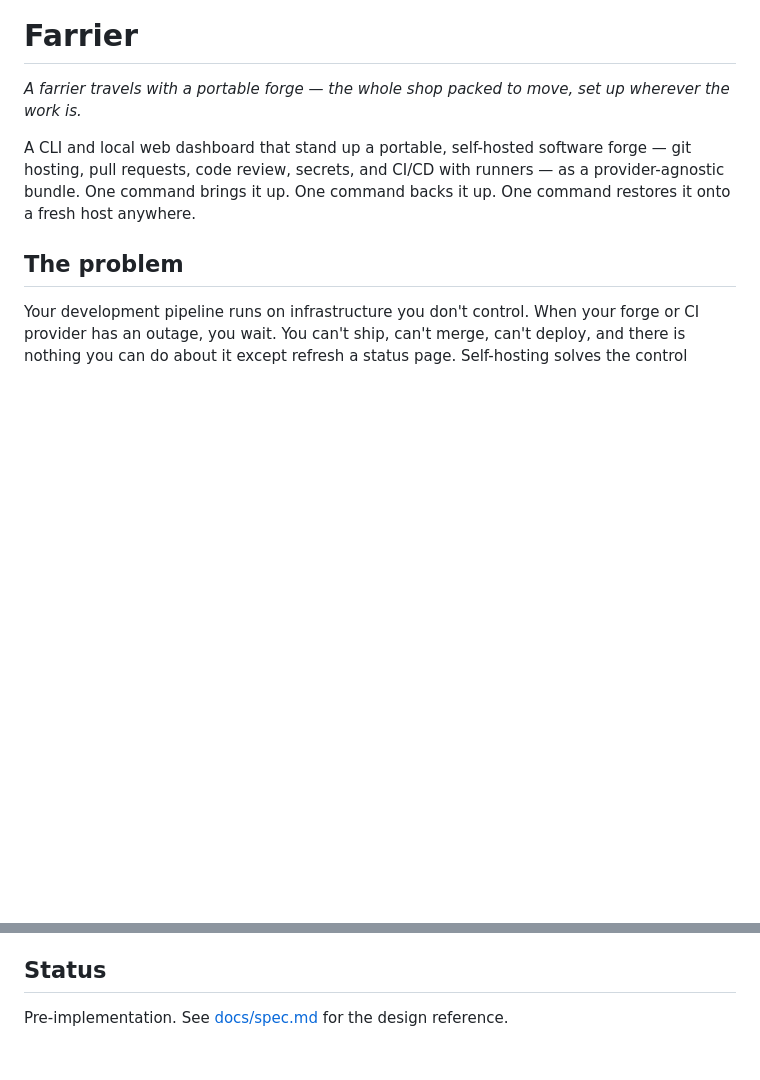
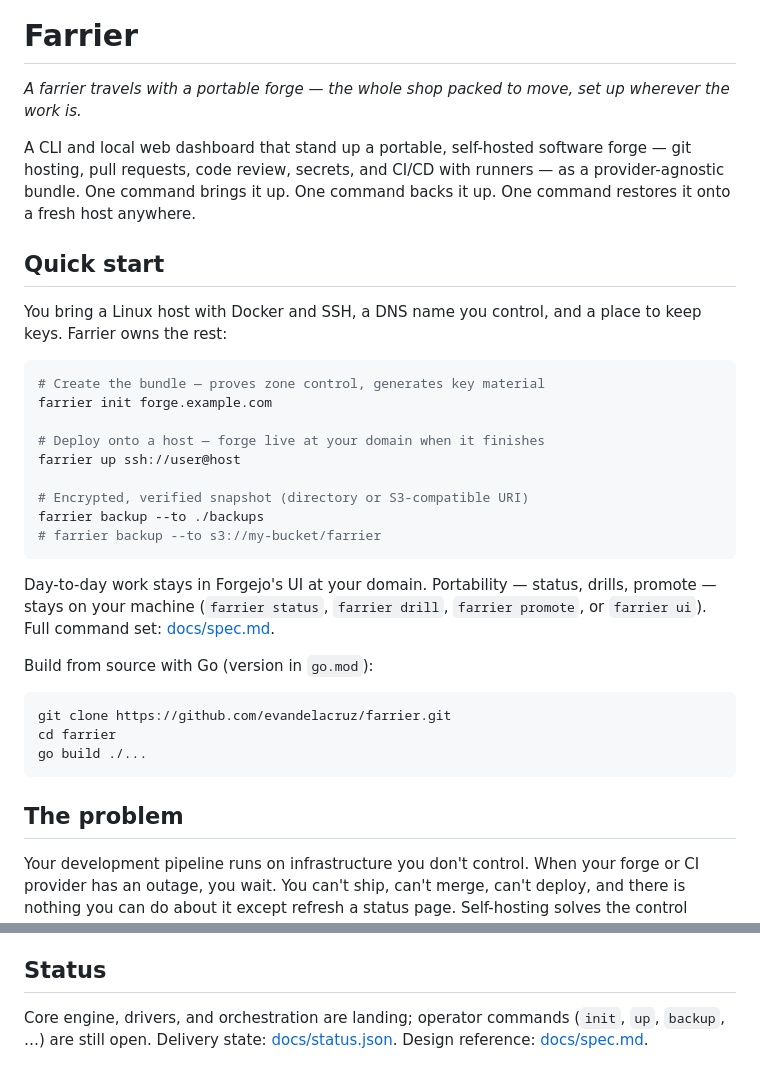
Before and after one commit to evandelacruz/farrier, a Markdown page: README.md, 2 parts joined by grey strips. GitHub-like rendering; blank space fills up the shorter version.

Commit message:
added readme and fix deploy agent skills etc

````diff
--- a/README.md
+++ b/README.md
@@ -3,6 +3,32 @@
 *A farrier travels with a portable forge — the whole shop packed to move, set up wherever the work is.*
 
 A CLI and local web dashboard that stand up a portable, self-hosted software forge — git hosting, pull requests, code review, secrets, and CI/CD with runners — as a provider-agnostic bundle. One command brings it up. One command backs it up. One command restores it onto a fresh host anywhere.
+
+## Quick start
+
+You bring a Linux host with Docker and SSH, a DNS name you control, and a place to keep keys. Farrier owns the rest:
+
+```bash
+# Create the bundle — proves zone control, generates key material
+farrier init forge.example.com
+
+# Deploy onto a host — forge live at your domain when it finishes
+farrier up ssh://user@host
+
+# Encrypted, verified snapshot (directory or S3-compatible URI)
+farrier backup --to ./backups
+# farrier backup --to s3://my-bucket/farrier
+```
+
+Day-to-day work stays in Forgejo's UI at your domain. Portability — status, drills, promote — stays on your machine (`farrier status`, `farrier drill`, `farrier promote`, or `farrier ui`). Full command set: [docs/spec.md](docs/spec.md).
+
+Build from source with Go (version in `go.mod`):
+
+```bash
+git clone https://github.com/evandelacruz/farrier.git
+cd farrier
+go build ./...
+```
 
 ## The problem
 
@@ -37,4 +63,4 @@ Apache 2.0 — use it, fork it, ship it commercially. It requires attribution: k
 
 ## Status
 
-Pre-implementation. See [docs/spec.md](docs/spec.md) for the design reference.
+Core engine, drivers, and orchestration are landing; operator commands (`init`, `up`, `backup`, …) are still open. Delivery state: [docs/status.json](docs/status.json). Design reference: [docs/spec.md](docs/spec.md).
````
Also changed, not shown: tools/fleet/README.md (+11 -4 lines), 1 other file.
